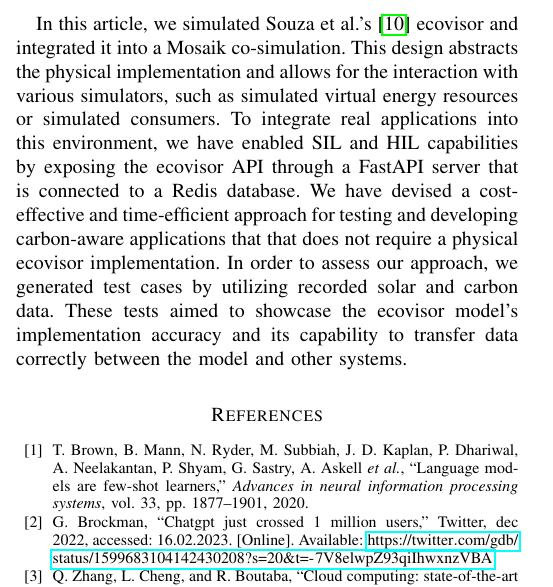
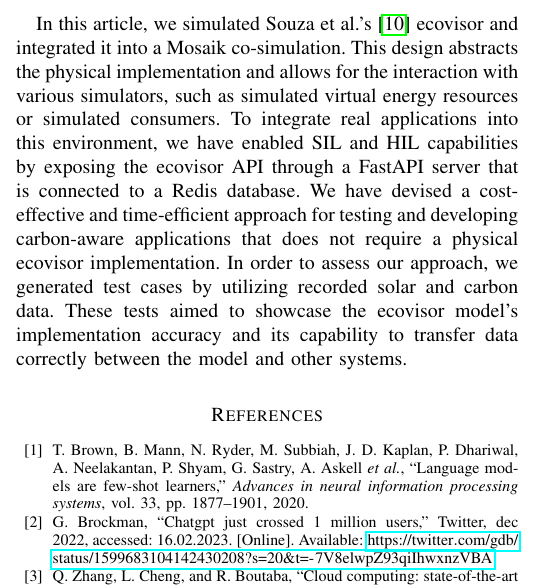
Before and after one commit to marvin-steinke/ds-project, a LaTeX paper (documents/paper/main.tex, which reads documents/paper/sections/conclusion.tex): part of one column of page 6 of 7, cut so that both start at the same text. Compiled offline with pdfLaTeX; a missing font is replaced by an installed copy or a similar font; a LaTeX package or settings file that is missing is left out.

Commit message:
removed word repetition

```diff
--- a/documents/paper/sections/conclusion.tex
+++ b/documents/paper/sections/conclusion.tex
@@ -5,7 +5,7 @@ simulated virtual energy resources or simulated consumers. To integrate real
 applications into this environment, we have enabled SIL and HIL capabilities by
 exposing the ecovisor API through a FastAPI server that is connected to a Redis
 database. We have devised a cost-effective and time-efficient approach for
-testing and developing carbon-aware applications that that does not require a
+testing and developing carbon-aware applications that does not require a
 physical ecovisor implementation. In order to assess our approach, we generated
 test cases by utilizing recorded solar and carbon data. These tests aimed to
 showcase the ecovisor model's implementation accuracy and its capability to
```
